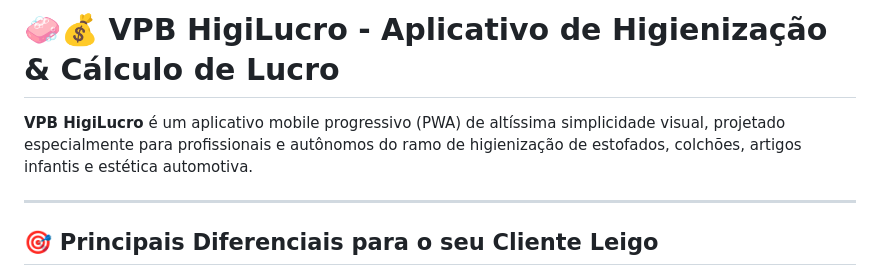
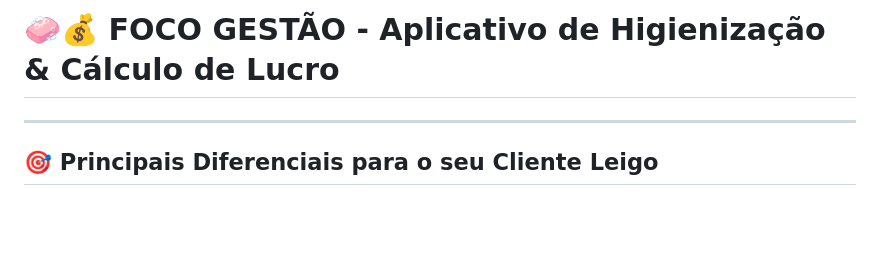
Before and after one commit to viabastos-hub/FOCOGESTAO, a Markdown page: README.md, the part around the change. Rendered like a GitHub page; blank space fills up the shorter version.

```diff
--- a/README.md
+++ b/README.md
@@ -1,6 +1,5 @@
-# 🧼💰 VPB HigiLucro - Aplicativo de Higienização & Cálculo de Lucro
+# 🧼💰 FOCO GESTÃO - Aplicativo de Higienização & Cálculo de Lucro
 
-**VPB HigiLucro** é um aplicativo mobile progressivo (PWA) de altíssima simplicidade visual, projetado especialmente para profissionais e autônomos do ramo de higienização de estofados, colchões, artigos infantis e estética automotiva.
 
 ---
 
```
